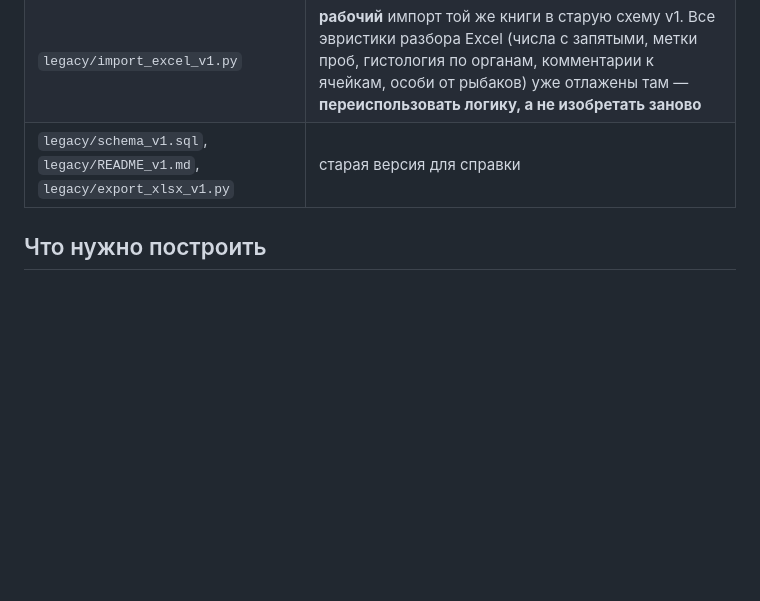
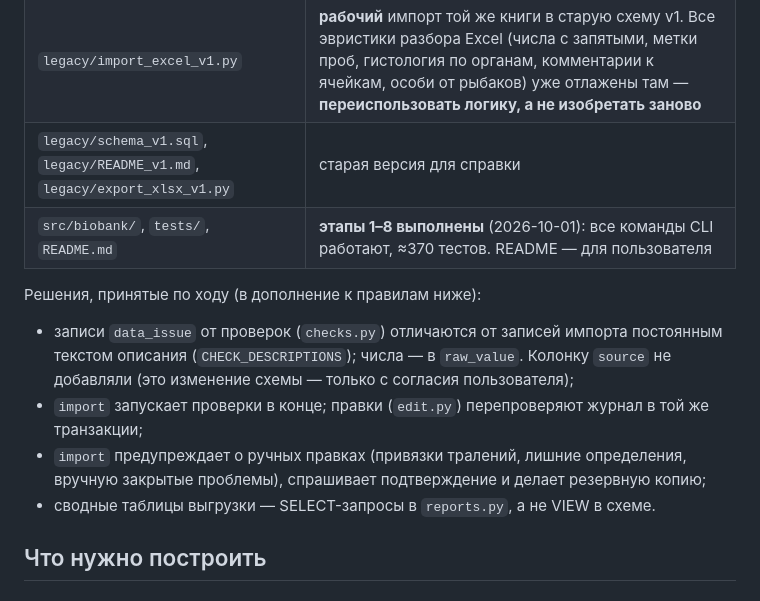
Before and after one commit to GordeyGudim/biobank, a Markdown page: CLAUDE.md, the part around the change. GitHub-like rendering; blank space fills up the shorter version.

Commit message:
Этап 8: README для пользователя; CLAUDE.md — итоги этапов
Co-Authored-By: Claude Opus 5.5 <noreply@anthropic.com>

```diff
--- a/CLAUDE.md
+++ b/CLAUDE.md
@@ -33,6 +33,16 @@
 | `docs/…коллега.docx` | документ коллеги «Этап 2. Логическое проектирование» |
 | `legacy/import_excel_v1.py` | **рабочий** импорт той же книги в старую схему v1. Все эвристики разбора Excel (числа с запятыми, метки проб, гистология по органам, комментарии к ячейкам, особи от рыбаков) уже отлажены там — **переиспользовать логику, а не изобретать заново** |
 | `legacy/schema_v1.sql`, `legacy/README_v1.md`, `legacy/export_xlsx_v1.py` | старая версия для справки |
+| `src/biobank/`, `tests/`, `README.md` | **этапы 1–8 выполнены** (2026-10-01): все команды CLI работают, ≈370 тестов. README — для пользователя |
+
+Решения, принятые по ходу (в дополнение к правилам ниже):
+- записи `data_issue` от проверок (`checks.py`) отличаются от записей импорта постоянным
+  текстом описания (`CHECK_DESCRIPTIONS`); числа — в `raw_value`. Колонку `source` не
+  добавляли (это изменение схемы — только с согласия пользователя);
+- `import` запускает проверки в конце; правки (`edit.py`) перепроверяют журнал в той же транзакции;
+- `import` предупреждает о ручных правках (привязки тралений, лишние определения,
+  вручную закрытые проблемы), спрашивает подтверждение и делает резервную копию;
+- сводные таблицы выгрузки — SELECT-запросы в `reports.py`, а не VIEW в схеме.
 
 ## Что нужно построить
 
```
Also changed, not shown: README.md (added, +256 -0 lines).
